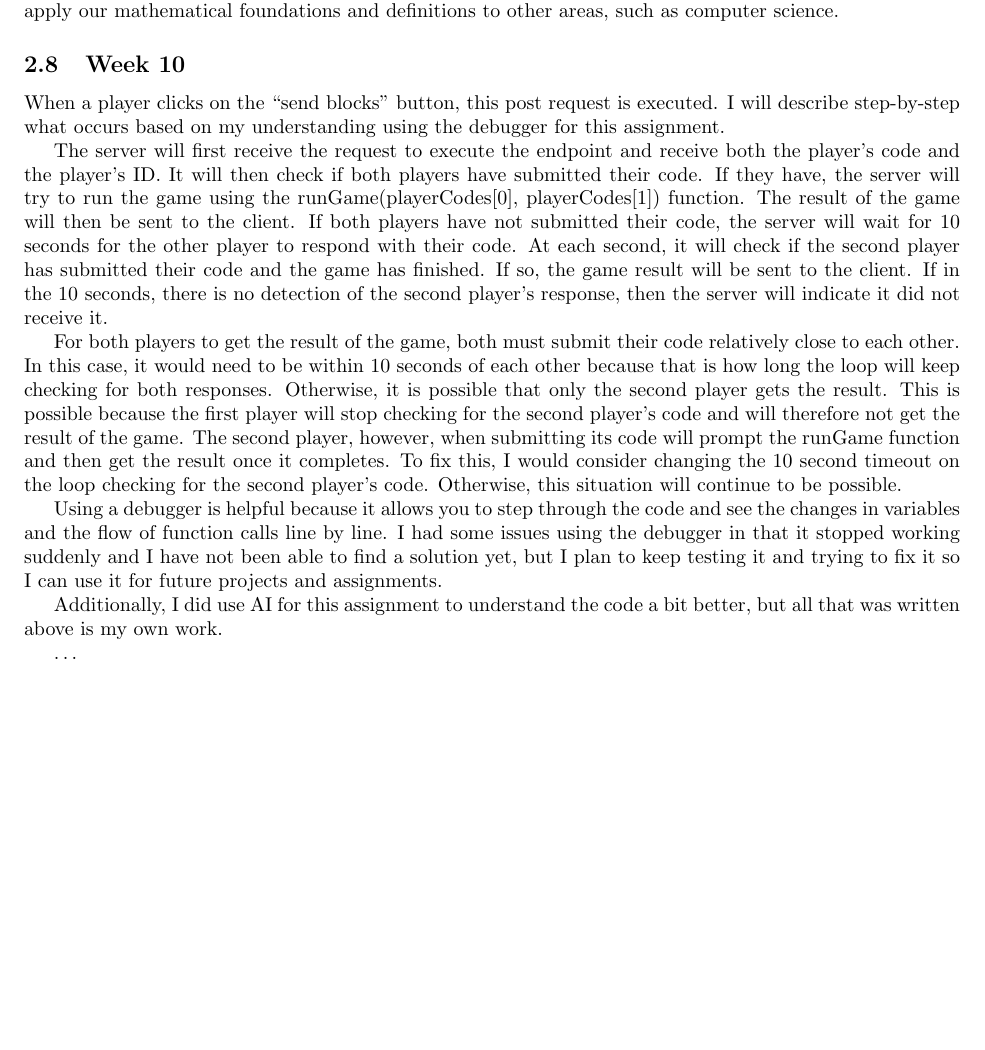
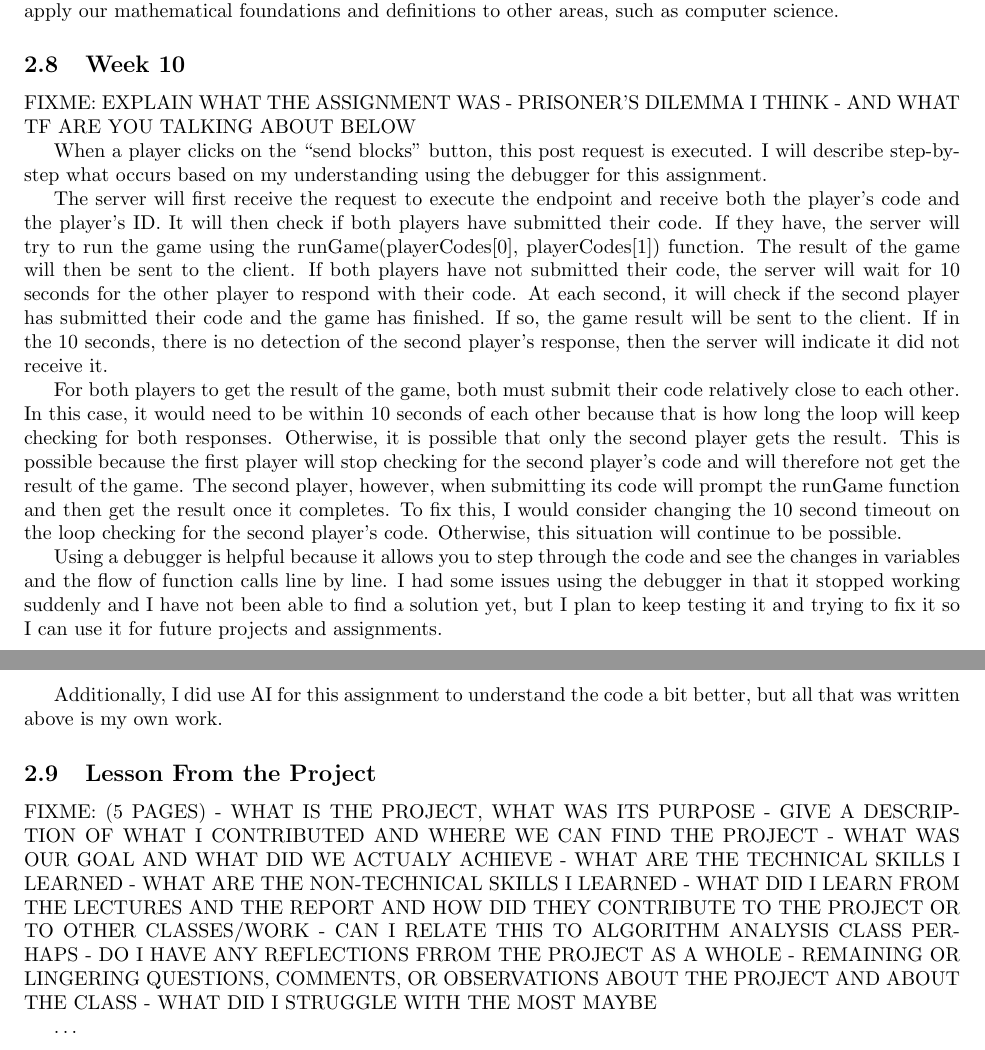
Before and after one commit to nhuante/programmingLanguages, a LaTeX paper (report.tex): part of page 27 of 28 before the commit and two parts of pages 27 and 28 of 28 after it, the two joined at a grey line, cut so that both start at the same text, the shorter picture padded with empty space. Compiled offline with pdfLaTeX.

Commit message:
placeholders for remaining sections

```diff
--- a/report.tex
+++ b/report.tex
@@ -579,6 +579,9 @@ such as computer science.
 
 
 \subsection{Week 10}
+
+FIXME: EXPLAIN WHAT THE ASSIGNMENT WAS - PRISONER'S DILEMMA I THINK - AND WHAT TF ARE YOU TALKING ABOUT BELOW
+
 When a player clicks on the “send blocks” button, this post request is executed. I will describe step-by-step what occurs based on my understanding using the debugger for this assignment.
 
 The server will first receive the request to execute the endpoint and receive both the player’s code and the player’s ID. It will then check if both players have submitted their code. If they have, the server will try to run the game using the runGame(playerCodes[0], playerCodes[1]) function.
@@ -595,6 +598,19 @@ Using a debugger is helpful because it allows you to step through the code and s
 Additionally, I did use AI for this assignment to understand the code a bit better, but all that was written above is my own work.
 
 
+\subsection{Lesson From the Project}
+
+FIXME: (5 PAGES)
+- WHAT IS THE PROJECT, WHAT WAS ITS PURPOSE
+- GIVE A DESCRIPTION OF WHAT I CONTRIBUTED AND WHERE WE CAN FIND THE PROJECT
+- WHAT WAS OUR GOAL AND WHAT DID WE ACTUALY ACHIEVE
+- WHAT ARE THE TECHNICAL SKILLS I LEARNED
+- WHAT ARE THE NON-TECHNICAL SKILLS I LEARNED
+- WHAT DID I LEARN FROM THE LECTURES AND THE REPORT AND HOW DID THEY CONTRIBUTE TO THE PROJECT OR TO OTHER CLASSES/WORK
+- CAN I RELATE THIS TO ALGORITHM ANALYSIS CLASS PERHAPS
+- DO I HAVE ANY REFLECTIONS FRROM THE PROJECT AS A WHOLE
+- REMAINING OR LINGERING QUESTIONS, COMMENTS, OR OBSERVATIONS ABOUT THE PROJECT AND ABOUT THE CLASS
+- WHAT DID I STRUGGLE WITH THE MOST MAYBE
 
 \ldots
 
```
